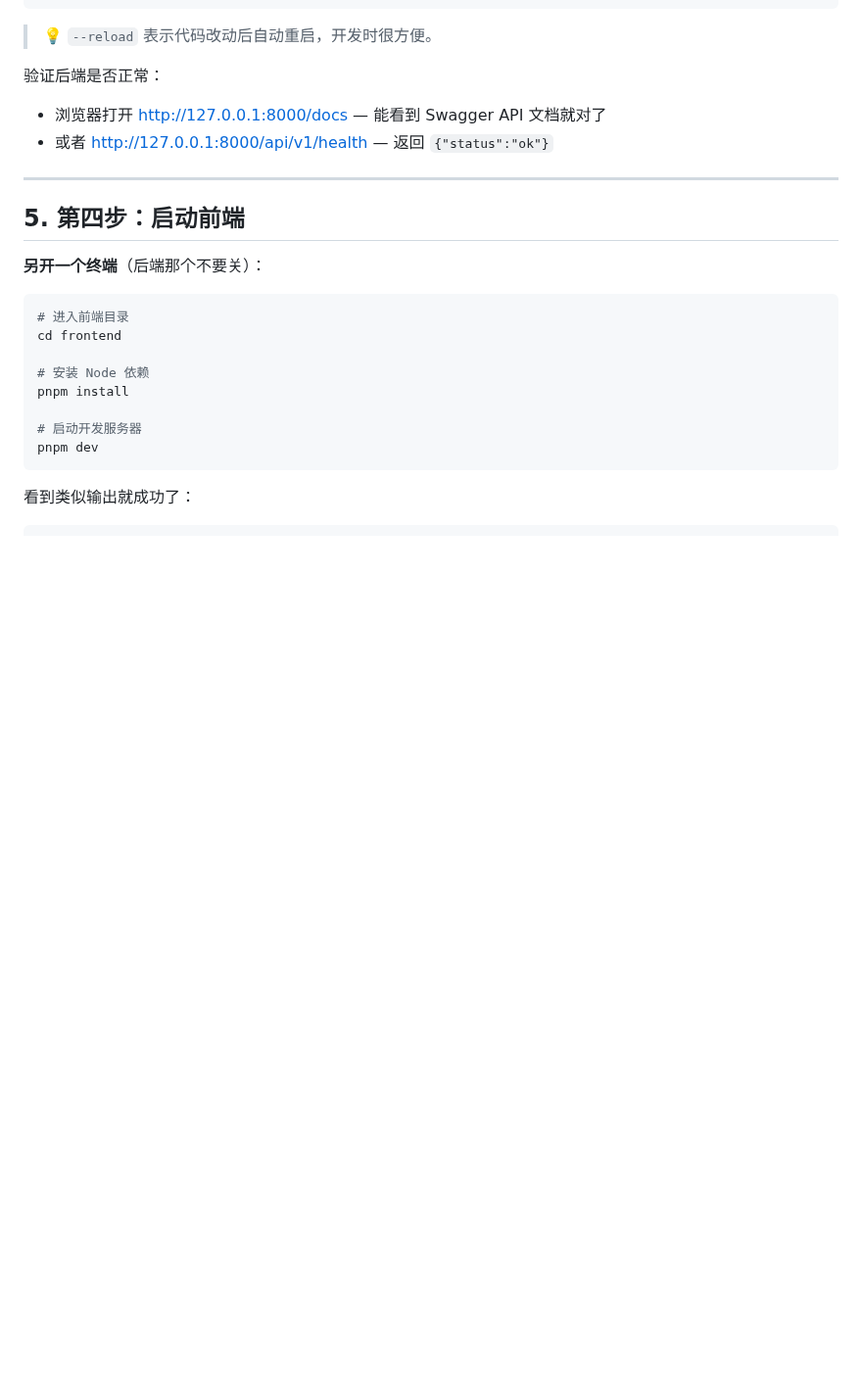
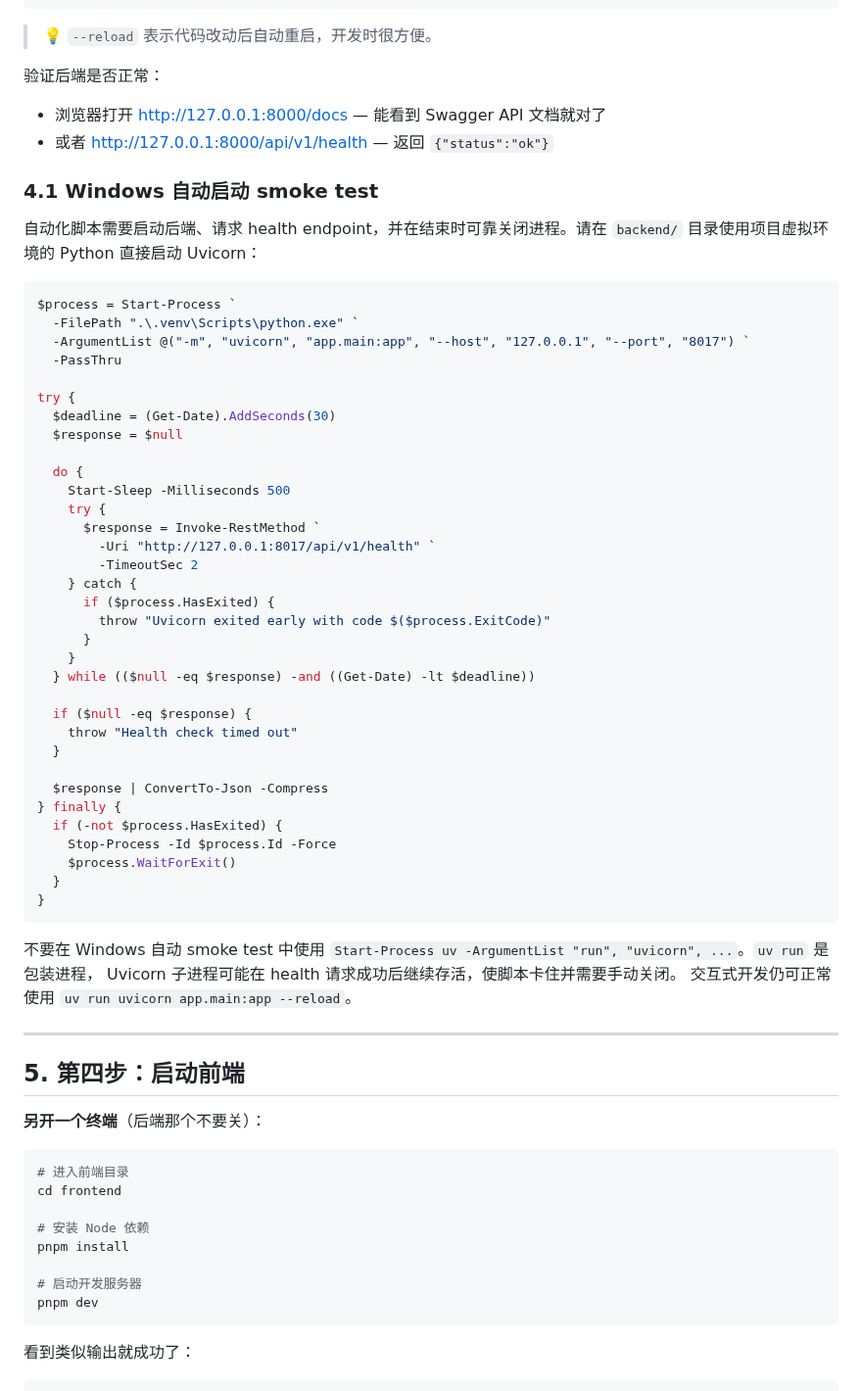
Before and after one commit to Lidozs55/BioMed-QAgent, a Markdown page: docs/DEVELOPER_QUICKSTART.md, the part around the change. Shown at 98% size. Drawn GitHub-style; blank space fills up the shorter version.

Commit message:
docs: record Windows backend smoke test
Ultraworked with [Sisyphus](https://github.com/code-yeongyu/oh-my-openagent)

Co-authored-by: Sisyphus <clio-agent@sisyphuslabs.ai>

````diff
--- a/docs/DEVELOPER_QUICKSTART.md
+++ b/docs/DEVELOPER_QUICKSTART.md
@@ -177,6 +177,52 @@ INFO:     Application startup complete.
 
 - 浏览器打开 http://127.0.0.1:8000/docs — 能看到 Swagger API 文档就对了
 - 或者 http://127.0.0.1:8000/api/v1/health — 返回 `{"status":"ok"}`
+
+### 4.1 Windows 自动启动 smoke test
+
+自动化脚本需要启动后端、请求 health endpoint，并在结束时可靠关闭进程。请在
+`backend/` 目录使用项目虚拟环境的 Python 直接启动 Uvicorn：
+
+```powershell
+$process = Start-Process `
+  -FilePath ".\.venv\Scripts\python.exe" `
+  -ArgumentList @("-m", "uvicorn", "app.main:app", "--host", "127.0.0.1", "--port", "8017") `
+  -PassThru
+
+try {
+  $deadline = (Get-Date).AddSeconds(30)
+  $response = $null
+
+  do {
+    Start-Sleep -Milliseconds 500
+    try {
+      $response = Invoke-RestMethod `
+        -Uri "http://127.0.0.1:8017/api/v1/health" `
+        -TimeoutSec 2
+    } catch {
+      if ($process.HasExited) {
+        throw "Uvicorn exited early with code $($process.ExitCode)"
+      }
+    }
+  } while (($null -eq $response) -and ((Get-Date) -lt $deadline))
+
+  if ($null -eq $response) {
+    throw "Health check timed out"
+  }
+
+  $response | ConvertTo-Json -Compress
+} finally {
+  if (-not $process.HasExited) {
+    Stop-Process -Id $process.Id -Force
+    $process.WaitForExit()
+  }
+}
+```
+
+不要在 Windows 自动 smoke test 中使用
+`Start-Process uv -ArgumentList "run", "uvicorn", ...`。`uv run` 是包装进程，
+Uvicorn 子进程可能在 health 请求成功后继续存活，使脚本卡住并需要手动关闭。
+交互式开发仍可正常使用 `uv run uvicorn app.main:app --reload`。
 
 ---
 
````
Also changed, not shown: AGENTS.md (+5 -0 lines).
